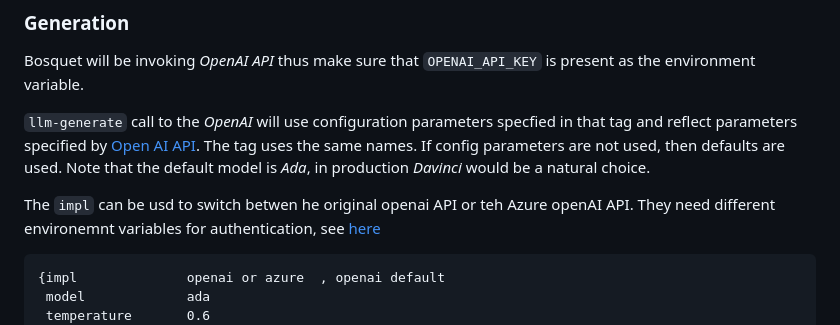
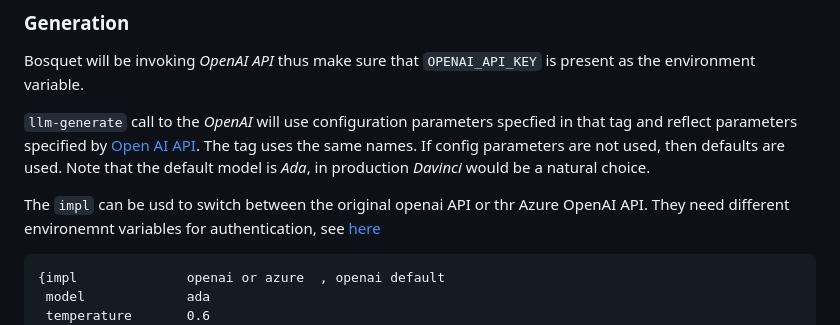
Before and after one commit to zmedelis/bosquet, a Markdown page: README.md, the part around the change. GitHub-like rendering.

Commit message:
fixed spelling mistakes

```diff
--- a/README.md
+++ b/README.md
@@ -150,7 +150,7 @@ The tag uses the same names. If config parameters are not used, then defaults
 are used. Note that the default model is *Ada*, in production *Davinci* would be a
 natural choice.
 
-The `impl` can be usd to switch betwen he original openai API or teh Azure openAI API.
+The `impl` can be usd to switch between the original openai API or thr Azure OpenAI API.
 They need different environemnt variables for authentication, see [here](https://github.com/wkok/openai-clojure)
 
 
```
